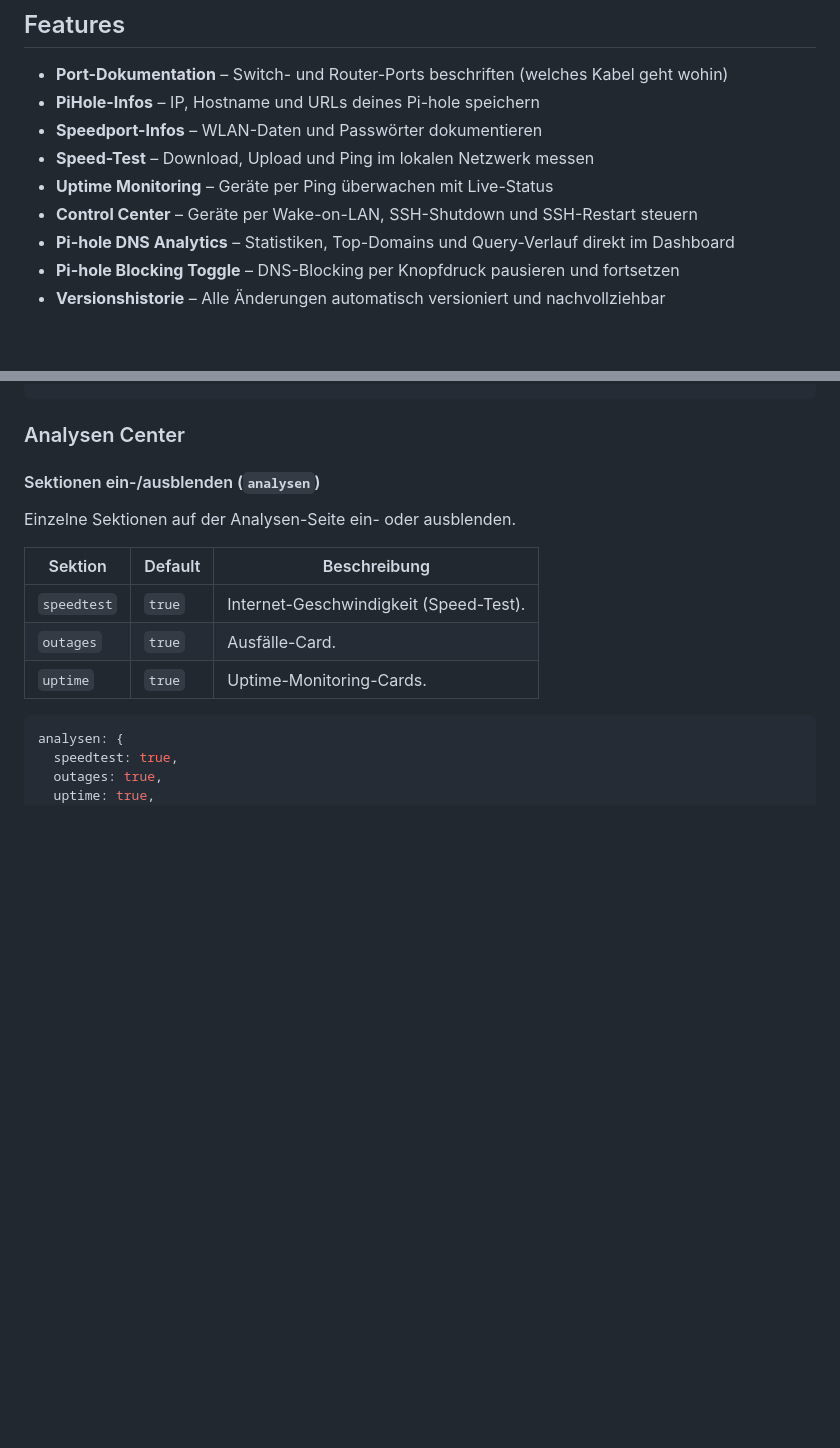
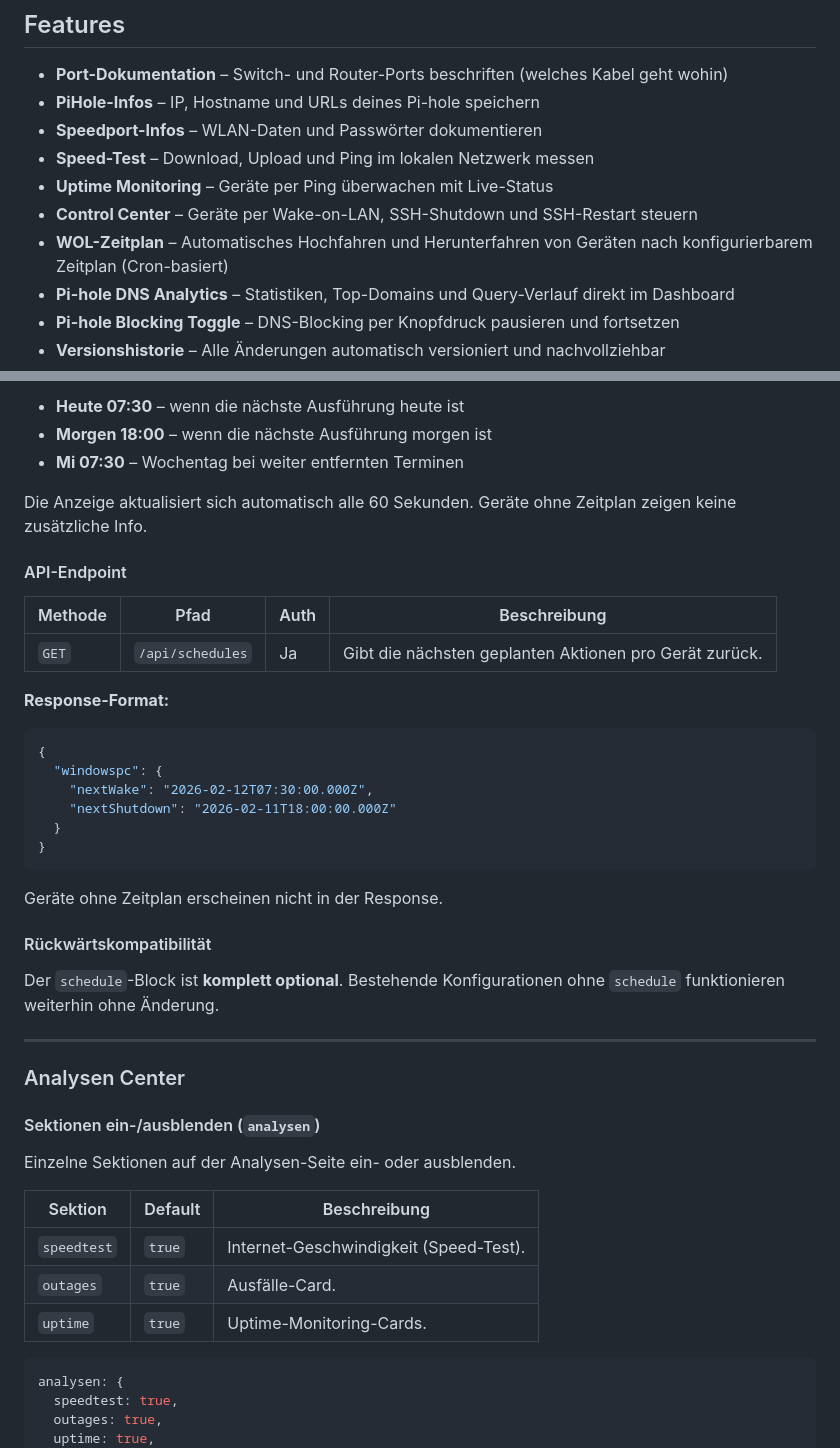
Before and after one commit to leminkozey/Netzwerk-Manager, a Markdown page: README.md, 2 parts joined by grey strips. GitHub-like rendering; blank space fills up the shorter version.

Commit message:
neue readme

````diff
--- a/README.md
+++ b/README.md
@@ -10,6 +10,7 @@ Eine Web-Anwendung zur Verwaltung, Dokumentation und Steuerung deines lokalen Ne
 - **Speed-Test** – Download, Upload und Ping im lokalen Netzwerk messen
 - **Uptime Monitoring** – Geräte per Ping überwachen mit Live-Status
 - **Control Center** – Geräte per Wake-on-LAN, SSH-Shutdown und SSH-Restart steuern
+- **WOL-Zeitplan** – Automatisches Hochfahren und Herunterfahren von Geräten nach konfigurierbarem Zeitplan (Cron-basiert)
 - **Pi-hole DNS Analytics** – Statistiken, Top-Domains und Query-Verlauf direkt im Dashboard
 - **Pi-hole Blocking Toggle** – DNS-Blocking per Knopfdruck pausieren und fortsetzen
 - **Versionshistorie** – Alle Änderungen automatisch versioniert und nachvollziehbar
@@ -323,3 +391,33 @@ controlDevices: [
+- **Heute 07:30** – wenn die nächste Ausführung heute ist
+- **Morgen 18:00** – wenn die nächste Ausführung morgen ist
+- **Mi 07:30** – Wochentag bei weiter entfernten Terminen
+
+Die Anzeige aktualisiert sich automatisch alle 60 Sekunden. Geräte ohne Zeitplan zeigen keine zusätzliche Info.
+
+#### API-Endpoint
+
+| Methode | Pfad | Auth | Beschreibung |
+|---------|------|------|--------------|
+| `GET` | `/api/schedules` | Ja | Gibt die nächsten geplanten Aktionen pro Gerät zurück. |
+
+**Response-Format:**
+```json
+{
+  "windowspc": {
+    "nextWake": "2026-02-12T07:30:00.000Z",
+    "nextShutdown": "2026-02-11T18:00:00.000Z"
+  }
+}
+```
+
+Geräte ohne Zeitplan erscheinen nicht in der Response.
+
+#### Rückwärtskompatibilität
+
+Der `schedule`-Block ist **komplett optional**. Bestehende Konfigurationen ohne `schedule` funktionieren weiterhin ohne Änderung.
+
+---
+
 ### Analysen Center
 
 #### Sektionen ein-/ausblenden (`analysen`)
````
Also changed, not shown: other parts of README.md (+67 -0 lines).
